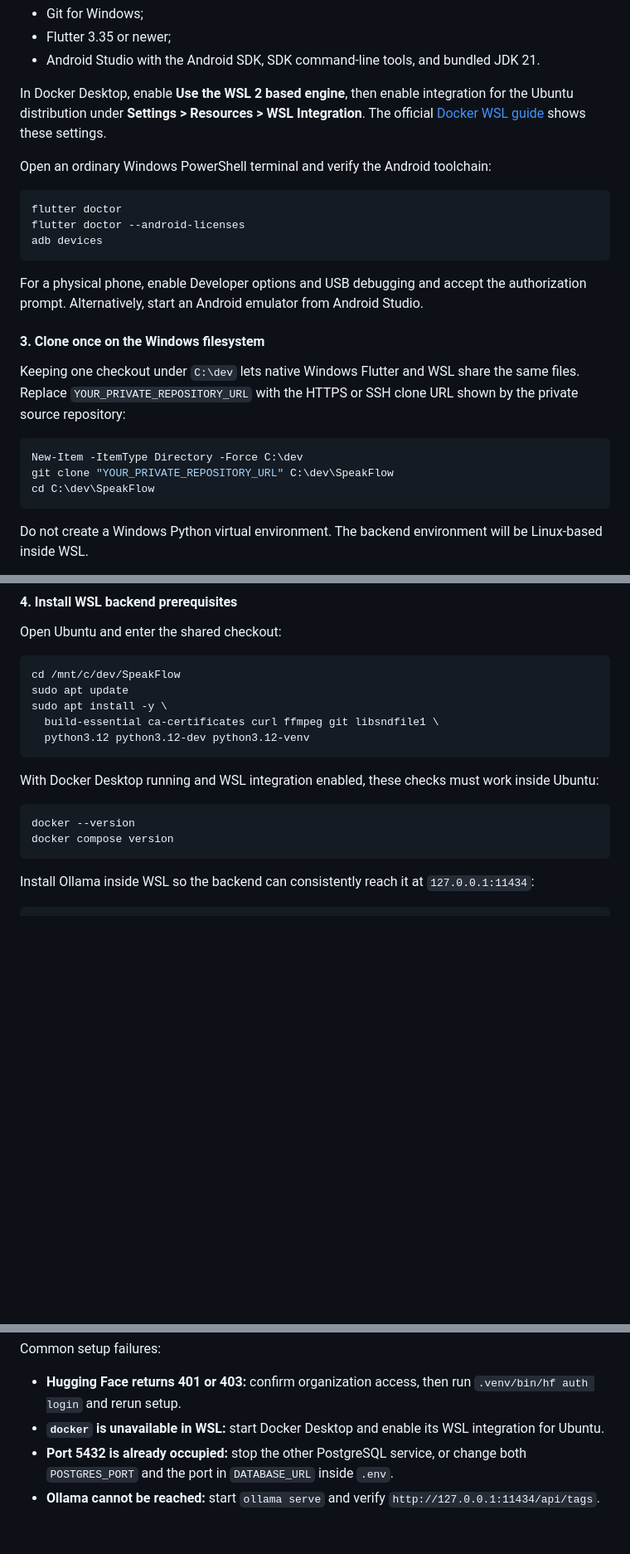
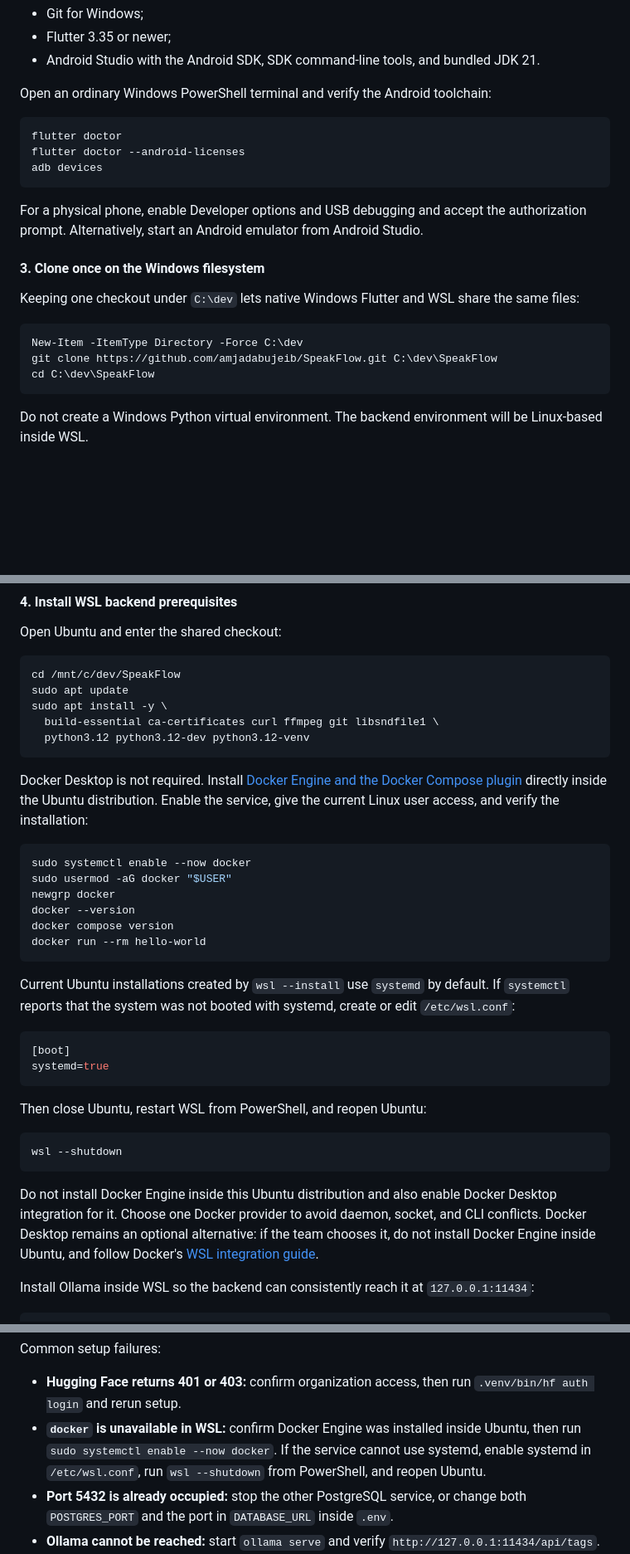
Before and after one commit to amjadabujeib/SpeakFlow, a Markdown page: README.md, 3 parts joined by grey strips. Shown at 83% size. GitHub-like rendering; blank space fills up the shorter version.

````diff
--- a/README.md
+++ b/README.md
@@ -209,11 +205,6 @@ Install:
 - Flutter 3.35 or newer;
 - Android Studio with the Android SDK, SDK command-line tools, and bundled
   JDK 21.
-
-In Docker Desktop, enable **Use the WSL 2 based engine**, then enable integration
-for the Ubuntu distribution under **Settings > Resources > WSL Integration**.
-The official [Docker WSL
-guide](https://docs.docker.com/desktop/features/wsl/) shows these settings.
 
 Open an ordinary Windows PowerShell terminal and verify the Android toolchain:
 
@@ -230,12 +221,11 @@ Studio.
 #### 3. Clone once on the Windows filesystem
 
 Keeping one checkout under `C:\dev` lets native Windows Flutter and WSL share
-the same files. Replace `YOUR_PRIVATE_REPOSITORY_URL` with the HTTPS or SSH
-clone URL shown by the private source repository:
+the same files:
 
 ```powershell
 New-Item -ItemType Directory -Force C:\dev
-git clone "YOUR_PRIVATE_REPOSITORY_URL" C:\dev\SpeakFlow
+git clone https://github.com/amjadabujeib/SpeakFlow.git C:\dev\SpeakFlow
 cd C:\dev\SpeakFlow
 ```
 
@@ -254,13 +244,41 @@ sudo apt install -y \
   python3.12 python3.12-dev python3.12-venv
 ```
 
-With Docker Desktop running and WSL integration enabled, these checks must work
-inside Ubuntu:
+Docker Desktop is not required. Install [Docker Engine and the Docker Compose
+plugin](https://docs.docker.com/engine/install/ubuntu/) directly inside the
+Ubuntu distribution. Enable the service, give the current Linux user access,
+and verify the installation:
 
 ```bash
+sudo systemctl enable --now docker
+sudo usermod -aG docker "$USER"
+newgrp docker
 docker --version
 docker compose version
+docker run --rm hello-world
 ```
+
+Current Ubuntu installations created by `wsl --install` use `systemd` by
+default. If `systemctl` reports that the system was not booted with systemd,
+create or edit `/etc/wsl.conf`:
+
+```ini
+[boot]
+systemd=true
+```
+
+Then close Ubuntu, restart WSL from PowerShell, and reopen Ubuntu:
+
+```powershell
+wsl --shutdown
+```
+
+Do not install Docker Engine inside this Ubuntu distribution and also enable
+Docker Desktop integration for it. Choose one Docker provider to avoid daemon,
+socket, and CLI conflicts. Docker Desktop remains an optional alternative: if
+the team chooses it, do not install Docker Engine inside Ubuntu, and follow
+Docker's [WSL integration
+guide](https://docs.docker.com/desktop/features/wsl/).
 
 Install Ollama inside WSL so the backend can consistently reach it at
 `127.0.0.1:11434`:
@@ -373,8 +392,10 @@ Common setup failures:
 
 - **Hugging Face returns 401 or 403:** confirm organization access, then run
   `.venv/bin/hf auth login` and rerun setup.
-- **`docker` is unavailable in WSL:** start Docker Desktop and enable its WSL
-  integration for Ubuntu.
+- **`docker` is unavailable in WSL:** confirm Docker Engine was installed
+  inside Ubuntu, then run `sudo systemctl enable --now docker`. If the service
+  cannot use systemd, enable systemd in `/etc/wsl.conf`, run `wsl --shutdown`
+  from PowerShell, and reopen Ubuntu.
 - **Port 5432 is already occupied:** stop the other PostgreSQL service, or
   change both `POSTGRES_PORT` and the port in `DATABASE_URL` inside `.env`.
 - **Ollama cannot be reached:** start `ollama serve` and verify
````
Also changed, not shown: other parts of README.md (+3 -6 lines).
